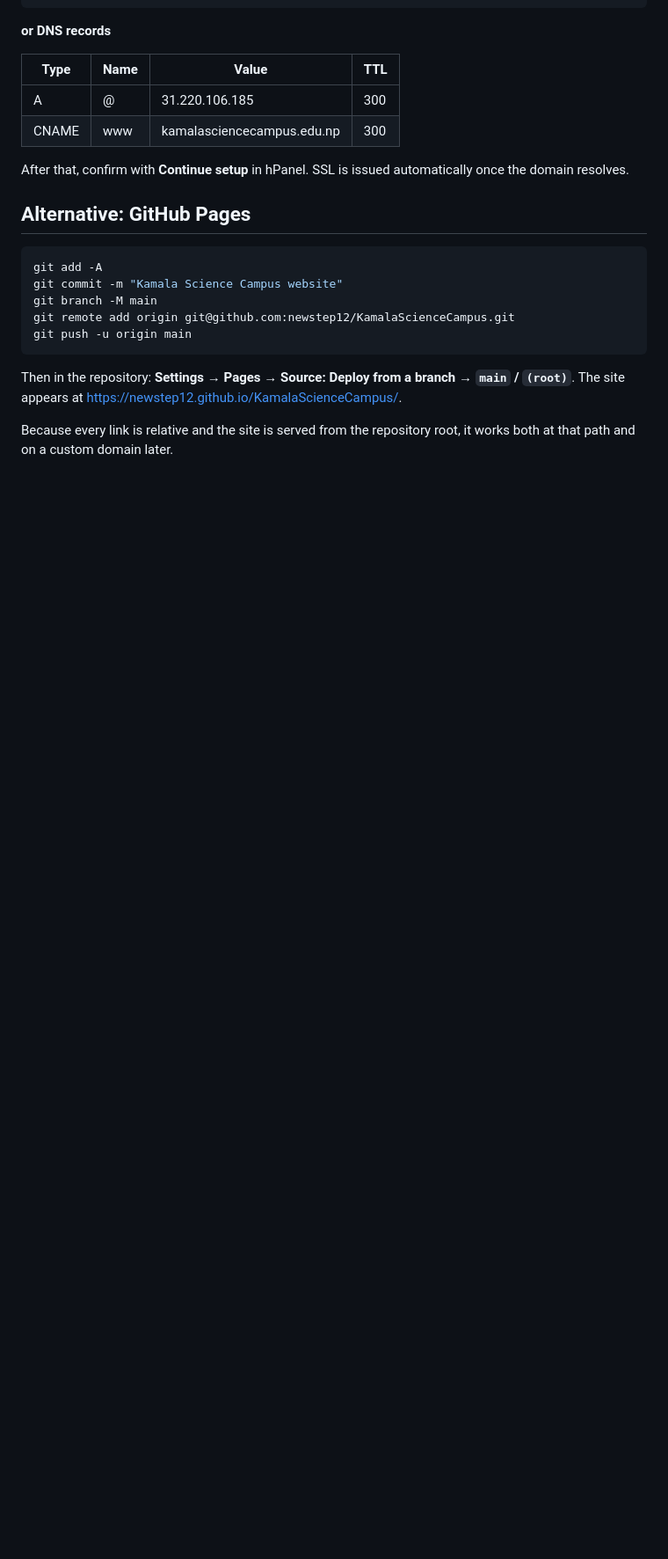
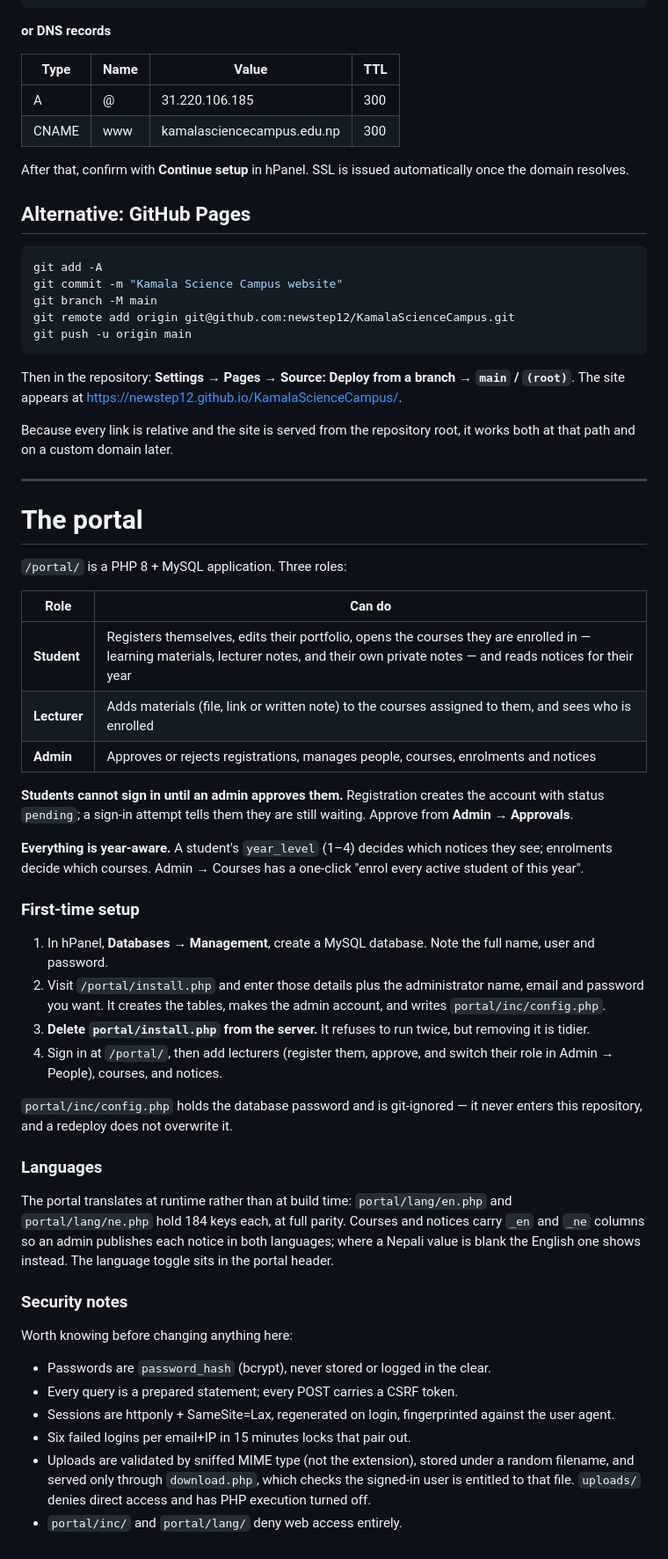
Before and after one commit to newstep12/KamalaScienceCampus, a Markdown page: README.md, the part around one of its changes. Shown at 88% size. GitHub-like rendering; blank space fills up the shorter version.

Commit message:
Document the bilingual build and the portal in the README
Covers the two-language page structure and its placeholders, the three
portal roles and the approval gate, first-time database setup, and the
security properties worth knowing before changing the auth code.

Co-Authored-By: Claude Opus 5 <noreply@anthropic.com>

```diff
--- a/README.md
+++ b/README.md
@@ -130,3 +150,62 @@ Then in the repository: **Settings → Pages → Source: Deploy from a branch
 
 Because every link is relative and the site is served from the repository root,
 it works both at that path and on a custom domain later.
+
+
+---
+
+# The portal
+
+`/portal/` is a PHP 8 + MySQL application. Three roles:
+
+| Role | Can do |
+| --- | --- |
+| **Student** | Registers themselves, edits their portfolio, opens the courses they are enrolled in — learning materials, lecturer notes, and their own private notes — and reads notices for their year |
+| **Lecturer** | Adds materials (file, link or written note) to the courses assigned to them, and sees who is enrolled |
+| **Admin** | Approves or rejects registrations, manages people, courses, enrolments and notices |
+
+**Students cannot sign in until an admin approves them.** Registration creates
+the account with status `pending`; a sign-in attempt tells them they are still
+waiting. Approve from **Admin → Approvals**.
+
+**Everything is year-aware.** A student's `year_level` (1–4) decides which
+notices they see; enrolments decide which courses. Admin → Courses has a
+one-click "enrol every active student of this year".
+
+### First-time setup
+
+1. In hPanel, **Databases → Management**, create a MySQL database. Note the
+   full name, user and password.
+2. Visit `/portal/install.php` and enter those details plus the administrator
+   name, email and password you want. It creates the tables, makes the admin
+   account, and writes `portal/inc/config.php`.
+3. **Delete `portal/install.php` from the server.** It refuses to run twice,
+   but removing it is tidier.
+4. Sign in at `/portal/`, then add lecturers (register them, approve, and
+   switch their role in Admin → People), courses, and notices.
+
+`portal/inc/config.php` holds the database password and is git-ignored — it
+never enters this repository, and a redeploy does not overwrite it.
+
+### Languages
+
+The portal translates at runtime rather than at build time:
+`portal/lang/en.php` and `portal/lang/ne.php` hold 184 keys each, at full
+parity. Courses and notices carry `_en` and `_ne` columns so an admin publishes
+each notice in both languages; where a Nepali value is blank the English one
+shows instead. The language toggle sits in the portal header.
+
+### Security notes
+
+Worth knowing before changing anything here:
+
+- Passwords are `password_hash` (bcrypt), never stored or logged in the clear.
+- Every query is a prepared statement; every POST carries a CSRF token.
+- Sessions are httponly + SameSite=Lax, regenerated on login, fingerprinted
+  against the user agent.
+- Six failed logins per email+IP in 15 minutes locks that pair out.
+- Uploads are validated by sniffed MIME type (not the extension), stored under
+  a random filename, and served only through `download.php`, which checks the
+  signed-in user is entitled to that file. `uploads/` denies direct access and
+  has PHP execution turned off.
+- `portal/inc/` and `portal/lang/` deny web access entirely.
```
Also changed, not shown: other parts of README.md (+25 -5 lines).
